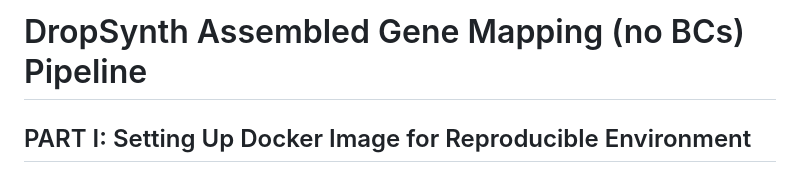
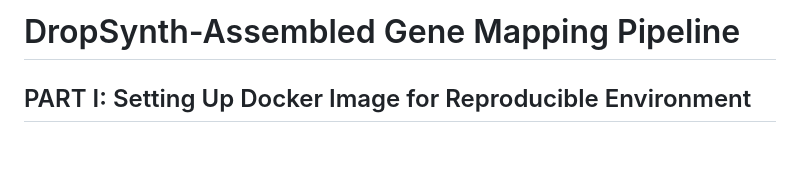
Before and after one commit to PlesaLab/gene-map-nBC-docker, a Markdown page: README.md, the part around the change. GitHub-like rendering; blank space fills up the shorter version.

```diff
--- a/README.md
+++ b/README.md
@@ -1,4 +1,4 @@
-# DropSynth Assembled Gene Mapping (no BCs) Pipeline
+# DropSynth-Assembled Gene Mapping Pipeline
 
 ## PART I: Setting Up Docker Image for Reproducible Environment
 
```
